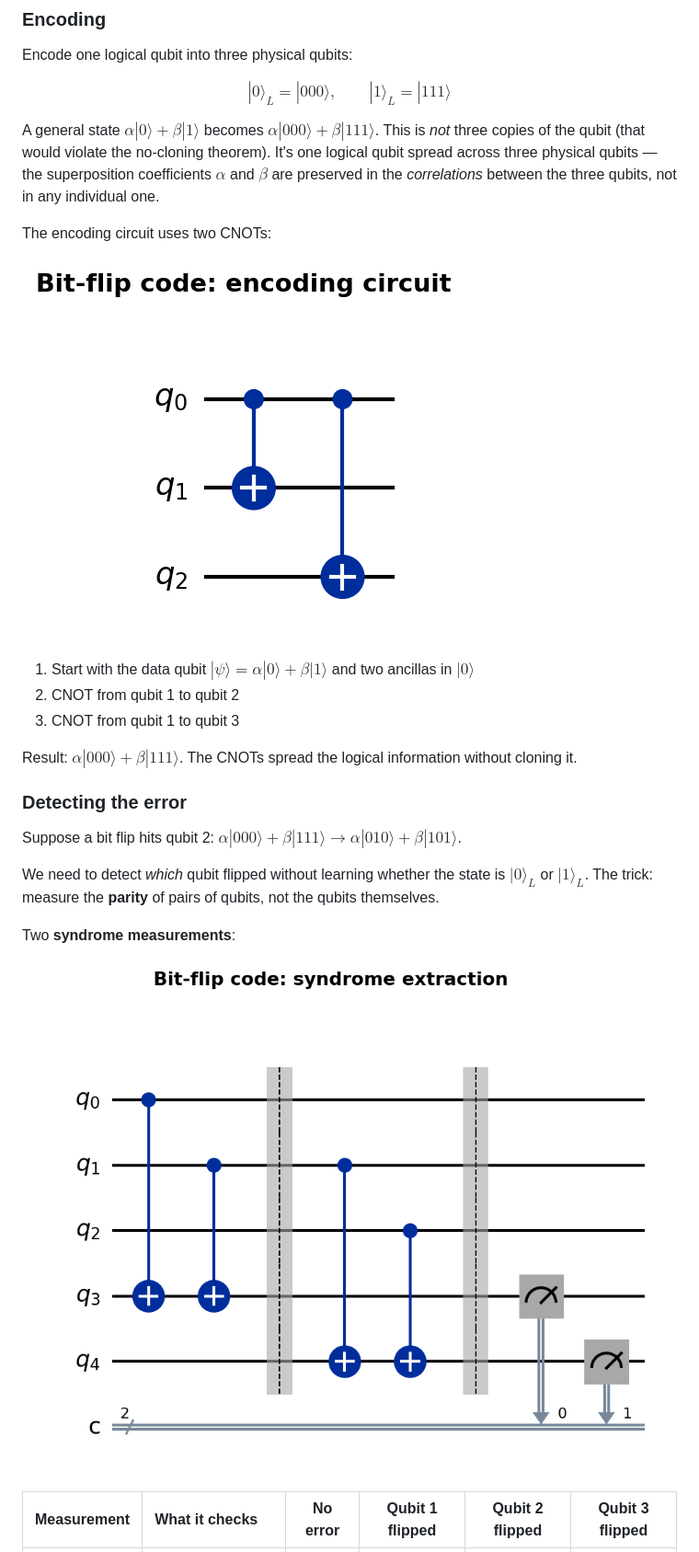
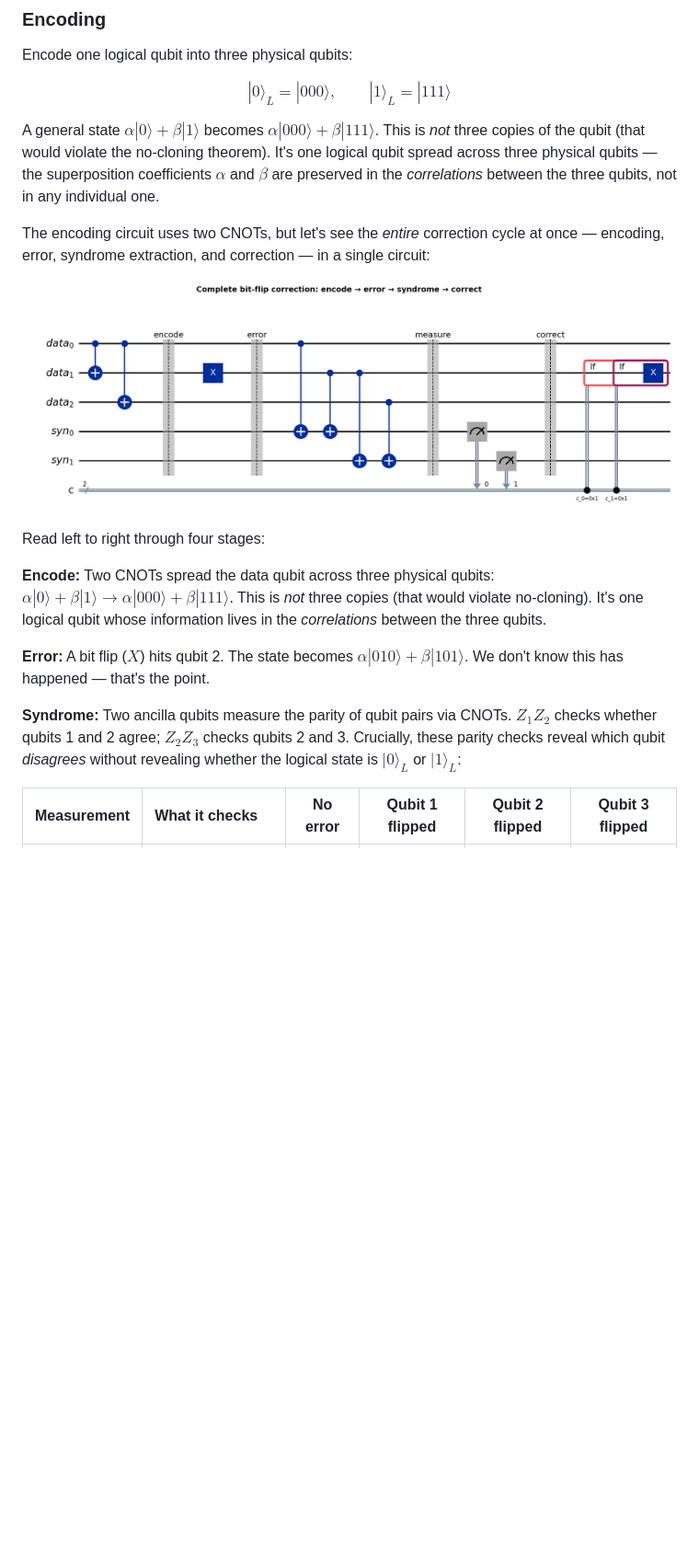
Before and after one commit to johnazariah/problem-down, a Markdown page: manuscript/18-inside-qec.md, the part around the change printed below. Shown: that part at 92% size. Rendered like a GitHub page; pictures changed too: figures/qec-bitflip-full-cycle.png (added); blank space fills up the shorter version.

Commit message:
QEC: replace separate circuits with full-cycle diagrams showing correction gates, add phase-flip circuit, narrative flow for all four stages

```diff
--- a/manuscript/18-inside-qec.md
+++ b/manuscript/18-inside-qec.md
@@ -31,25 +31,17 @@ $$|0\rangle_L = |000\rangle, \qquad |1\rangle_L = |111\rangle$$
 
 A general state $\alpha|0\rangle + \beta|1\rangle$ becomes $\alpha|000\rangle + \beta|111\rangle$. This is *not* three copies of the qubit (that would violate the no-cloning theorem). It's one logical qubit spread across three physical qubits — the superposition coefficients $\alpha$ and $\beta$ are preserved in the *correlations* between the three qubits, not in any individual one.
 
-The encoding circuit uses two CNOTs:
+The encoding circuit uses two CNOTs, but let's see the *entire* correction cycle at once — encoding, error, syndrome extraction, and correction — in a single circuit:
 
-![Bit-flip code encoding: two CNOTs spread the logical qubit across three physical qubits](../figures/qec-bitflip-encode.png)
+![Complete bit-flip correction cycle: encode with CNOTs, an X error strikes qubit 2, syndrome ancillas detect it via parity checks, and a classically-conditioned X gate corrects it](../figures/qec-bitflip-full-cycle.png)
 
-1. Start with the data qubit $|\psi\rangle = \alpha|0\rangle + \beta|1\rangle$ and two ancillas in $|0\rangle$
-2. CNOT from qubit 1 to qubit 2
-3. CNOT from qubit 1 to qubit 3
+Read left to right through four stages:
 
-Result: $\alpha|000\rangle + \beta|111\rangle$. The CNOTs spread the logical information without cloning it.
+**Encode:** Two CNOTs spread the data qubit across three physical qubits: $\alpha|0\rangle + \beta|1\rangle \to \alpha|000\rangle + \beta|111\rangle$. This is *not* three copies (that would violate no-cloning). It's one logical qubit whose information lives in the *correlations* between the three qubits.
 
-### Detecting the error
+**Error:** A bit flip ($X$) hits qubit 2. The state becomes $\alpha|010\rangle + \beta|101\rangle$. We don't know this has happened — that's the point.
 
-Suppose a bit flip hits qubit 2: $\alpha|000\rangle + \beta|111\rangle \to \alpha|010\rangle + \beta|101\rangle$.
-
-We need to detect *which* qubit flipped without learning whether the state is $|0\rangle_L$ or $|1\rangle_L$. The trick: measure the **parity** of pairs of qubits, not the qubits themselves.
-
-Two **syndrome measurements**:
-
-![Syndrome extraction circuit: CNOTs compute parity of data qubit pairs into ancillas, which are then measured](../figures/qec-syndrome-circuit.png)
+**Syndrome:** Two ancilla qubits measure the parity of qubit pairs via CNOTs. $Z_1 Z_2$ checks whether qubits 1 and 2 agree; $Z_2 Z_3$ checks qubits 2 and 3. Crucially, these parity checks reveal which qubit *disagrees* without revealing whether the logical state is $|0\rangle_L$ or $|1\rangle_L$:
 
 | Measurement | What it checks | No error | Qubit 1 flipped | Qubit 2 flipped | Qubit 3 flipped |
 |:---:|:---|:---:|:---:|:---:|:---:|
```
Also changed, not shown: other parts of manuscript/18-inside-qec.md (+6 -0 lines), figures/qec-phaseflip-full-cycle.png (added), 1 other file.
